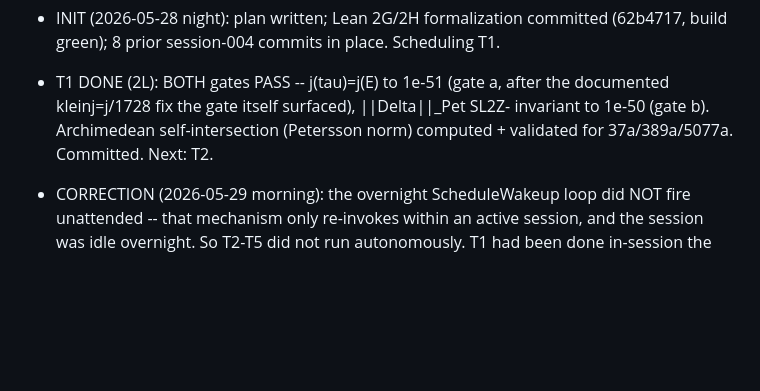
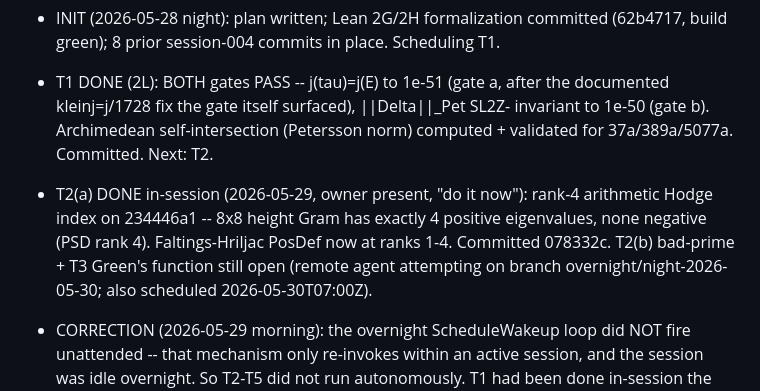
Before and after one commit to owenpkent/zeta-function, a Markdown page: experiments/orchestrator_sessions/NIGHT_PLAN_004.md, the part around the change. Rendered like a GitHub page; blank space fills up the shorter version.

Commit message:
docs: log T2(a) rank-4 done in-session in NIGHT_PLAN

```diff
--- a/experiments/orchestrator_sessions/NIGHT_PLAN_004.md
+++ b/experiments/orchestrator_sessions/NIGHT_PLAN_004.md
@@ -103,6 +103,11 @@ result, commit hash or BLOCKED reason.)
   invariant to 1e-50 (gate b). Archimedean self-intersection (Petersson norm)
   computed + validated for 37a/389a/5077a. Committed. Next: T2.
 
+- T2(a) DONE in-session (2026-05-29, owner present, "do it now"): rank-4 arithmetic
+  Hodge index on 234446a1 -- 8x8 height Gram has exactly 4 positive eigenvalues,
+  none negative (PSD rank 4). Faltings-Hriljac PosDef now at ranks 1-4. Committed
+  078332c. T2(b) bad-prime + T3 Green's function still open (remote agent attempting
+  on branch overnight/night-2026-05-30; also scheduled 2026-05-30T07:00Z).
 - CORRECTION (2026-05-29 morning): the overnight ScheduleWakeup loop did NOT fire
   unattended -- that mechanism only re-invokes within an active session, and the
   session was idle overnight. So T2-T5 did not run autonomously. T1 had been done
```
